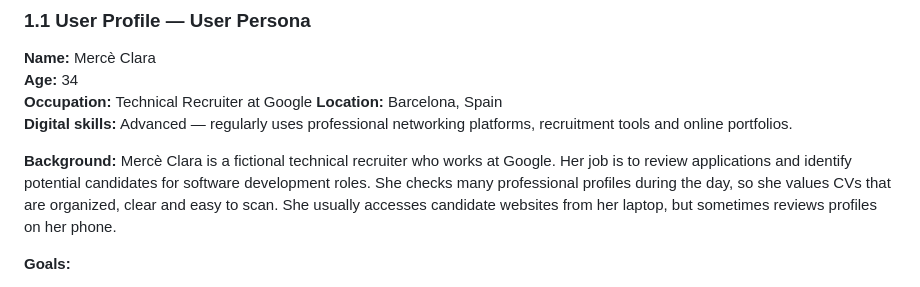
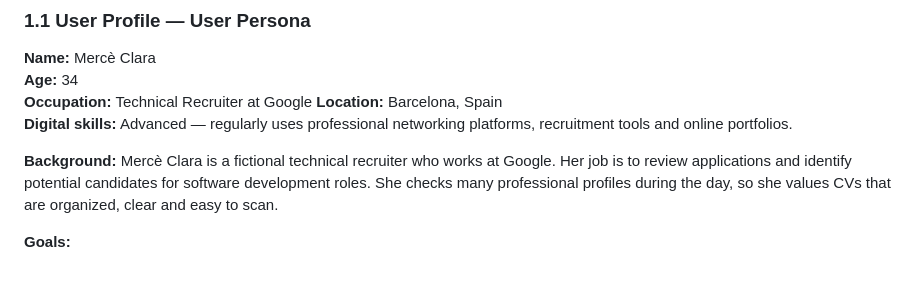
Before and after one commit to selican5/Hypermedia-Project, a Markdown page: README.md, the part around the change. Rendered like a GitHub page.

```diff
--- a/README.md
+++ b/README.md
@@ -12,7 +12,7 @@ A single-page CV website for Daniel Carter, a fictional 27-year-old software dev
 **Location:** Barcelona, Spain
 **Digital skills:** Advanced — regularly uses professional networking platforms, recruitment tools and online portfolios.
 
-**Background:** Mercè Clara is a fictional technical recruiter who works at Google. Her job is to review applications and identify potential candidates for software development roles. She checks many professional profiles during the day, so she values CVs that are organized, clear and easy to scan. She usually accesses candidate websites from her laptop, but sometimes reviews profiles on her phone.
+**Background:** Mercè Clara is a fictional technical recruiter who works at Google. Her job is to review applications and identify potential candidates for software development roles. She checks many professional profiles during the day, so she values CVs that are organized, clear and easy to scan.
 
 **Goals:**
 - Quickly understand a candidate's professional profile and experience.
```
